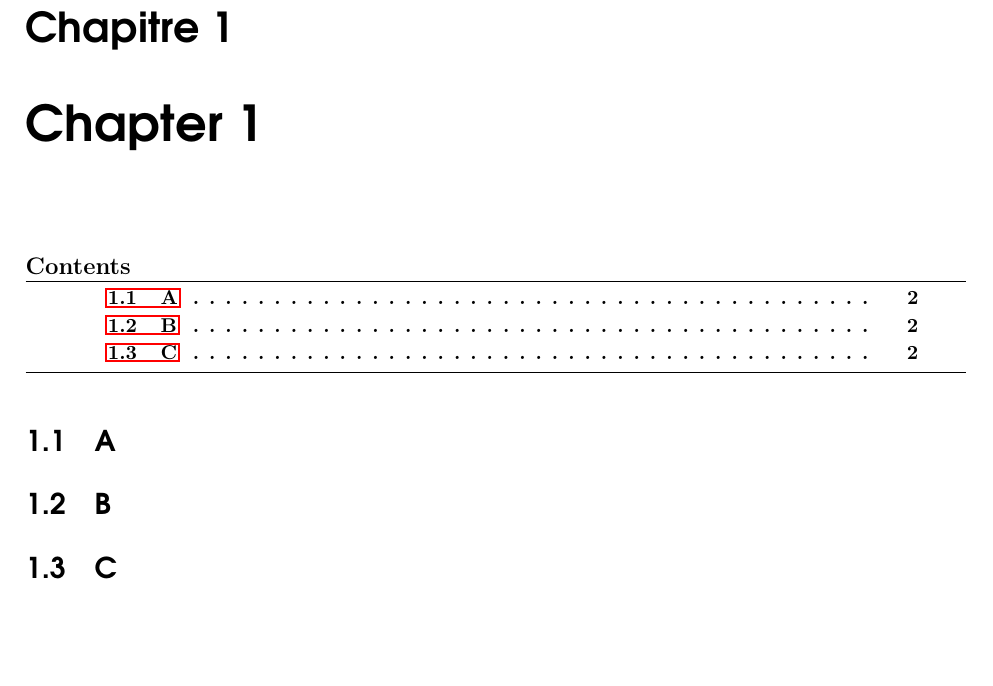
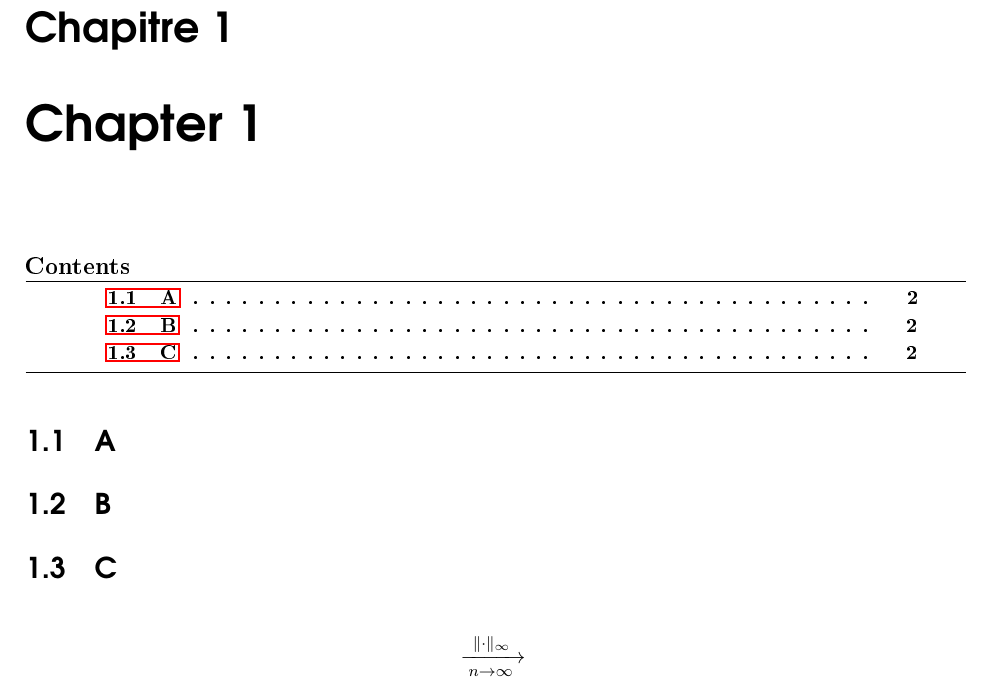
Before and after one commit to allemand-instable/LaTeX-Template, a LaTeX document (rapport.tex, which reads include/commands/maths/convergence.tex, include/commands/maths/ensembles.tex, include/commands/maths/fonctions_et_operateurs.tex): part of page 4 of 6, cut so that both start at the same text, the shorter picture padded with empty space. The pictures show the PDF file rapport.pdf that the author committed with the source.

Commit message:
updated commands
➤  added mathtools dependecy
➤  added mathds letters : Q R H
➤  added IE[ Y | X ]
➤  mathcal petit landau notation
➤  added < | > given gram matrix
➤  intervale int now is a function of lower and upper bound
➤  updates convergence arrows using mathtools

```diff
--- a/include/commands/maths/convergence.tex
+++ b/include/commands/maths/convergence.tex
@@ -1,6 +1,8 @@
 %%  notation convergence
-\newcommand{\cvl}{\overset {\mathcal L} \longrightarrow}
-\newcommand{\cvp}{\overset {\mathbb P} \longrightarrow}
-\newcommand{\cvps}{\overset {\textsf{p.s}} \longrightarrow}
-\newcommand{\cvL}[1]{\overset {\mathbb L ^{#1}} \longrightarrow}
-\newcommand{\cvetr}{\overset {\textsf{étroit.}} \longrightarrow}
+% uses mathtools package
+\newcommand{\cvl}[1]{\wrightarrow[#1]{\ \mathcal L \ } \ }
+\newcommand{\cvp}[1]{\xrightarrow[#1]{\ \mathbb P \ } }
+\newcommand{\cvps}[1]{\xrightarrow[#1]{\ \textsf{p.s}\ } \ }
+\newcommand{\cvL}[2]{\xrightarrow[#2]{\ \mathbb L ^{#1} \ }}
+\newcommand{\cvetr}[1]{\xrightarrow[#1]{ \ \textsf{étroit.} \ }}
+\newcommand{\cvnorme}[2]{\xrightarrow[\, #2 \; ]{\, \lVert \cdot \rVert _{#1} \,} \ }
--- a/include/commands/maths/ensembles.tex
+++ b/include/commands/maths/ensembles.tex
@@ -1,2 +1,2 @@
-\newcommand{\intervaleint}[1]{\llbracket #1 \rrbracket}
+\newcommand{\intervaleint}[2]{\llbracket #1 \, , \, #2 \rrbracket}
 \newcommand{\R}[1]{\mathds{R} ^{#1}}
--- a/include/commands/maths/fonctions_et_operateurs.tex
+++ b/include/commands/maths/fonctions_et_operateurs.tex
@@ -1,9 +1,15 @@
 \newcommand{\indicatrice}[1]{\mathds 1 _{#1}}
 \newcommand{\norme}[2][]{\lVert #2 \rVert _ {#1}}
 \newcommand{\dist}[2]{ \ \lVert #1 - #2 \rVert \ }
+
 \newcommand{\prodscal}[2]{\left\langle \, #1 \, \vert \, #2 \, \right\rangle}
+\newcommand{\prodscalselon}[3]{\prodscal{#1}{#2}_{#3}}
+
 \newcommand{\argmax}{\operatornamewithlimits{armax}}
+\newcommand{\argmin}{\operatornamewithlimits{armin}}
+
 \newcommand{\inverse}[1]{#1 ^ {-1}}
+
 \newcommand{\isdef}{\underset {\textsf{déf}} {\equiv}}
 \newcommand{\comm}[1]{\operatorname{Comm}\left( #1 \right)}
 \newcommand{\rg}[1]{\operatorname{rg}\left( #1 \right)}
--- a/include/commands/maths/limites.tex
+++ b/include/commands/maths/limites.tex
@@ -2,5 +2,5 @@
 \newcommand{\tend}[2]{\underset{ #1 \rightarrow #2 }{\longrightarrow}}
 \newcommand{\tendset}[3]{\overset{#3}{\underset{ #1 \rightarrow #2 }{\longrightarrow}}}
 %%  Landau
-\newcommand{\petitop}[1]{\underset \P o \left( \ #1 \ \right)}
-\newcommand{\grandop}[1]{\underset \P O \left( \ #1 \ \right)}
+\newcommand{\petitop}[1]{\underset \P \mathcal o \left( \ #1 \ \right)}
+\newcommand{\grandop}[1]{\underset \P \mathcal O \left( \ #1 \ \right)}
--- a/include/commands/maths/proba.tex
+++ b/include/commands/maths/proba.tex
@@ -1,4 +1,6 @@
 \newcommand{\indep}{\perp \!\!\! \perp}
+
+\newcommand{\samelaw}{\overset{\mathcal L}{\, \sim \,}}
 
 %   fonctions mathématiques de proba
 
@@ -7,3 +9,4 @@
 \newcommand{\variance}[1]{\mathds V \left[ \, #1 \, \right]}
 \newcommand{\esperance}[1]{\mathds E \left[ \, #1 \, \right]}
 \newcommand{\esperanceloi}[2]{\mathds E_{#1} \left[ \, #2 \, \right]}
+\newcommand{\esperancesachant}[2]{\mathds E \left[ \, #2 \, \vert \, #1 \, \right]}
--- a/include/commands/maths/proba_lettres.tex
+++ b/include/commands/maths/proba_lettres.tex
@@ -2,3 +2,6 @@
 \renewcommand{\P}{\mathds P}
 \newcommand{\E}{\mathds E}
 \newcommand{\V}{\mathds V}
+\newcommand{\Q}{\mathds Q}
+\newcommand{\IR}{\mathds R}
+\newcommand{\IH}{\mathds H}
--- a/include/packages/base.tex
+++ b/include/packages/base.tex
@@ -8,3 +8,4 @@
 \usepackage{url}
 \usepackage{pgfplots}
 \usepackage{stmaryrd}
+\usepackage{mathtools}
--- a/rapport.tex
+++ b/rapport.tex
@@ -27,6 +27,7 @@
 \tableofcontents
 %%%%%%%%%%%%%%%%%%%%%%%%% DEBUT CHAPITRES %%%%%%%%%%%%%%%%%%%%%%%%%%%%%%
 \input{content/chapter_1/main.tex}
+$$\cvnorme{\infty}{n \rightarrow \infty}$$
 \input{content/chapter_2/main.tex}
 \input{content/chapter_3/main.tex}
 %%%%%%%%%%%%%%%%%%%%%%%%% FIN CHAPITRES %%%%%%%%%%%%%%%%%%%%%%%%%%%%%%%%
```
Also changed, not shown: rapport.pdf.
